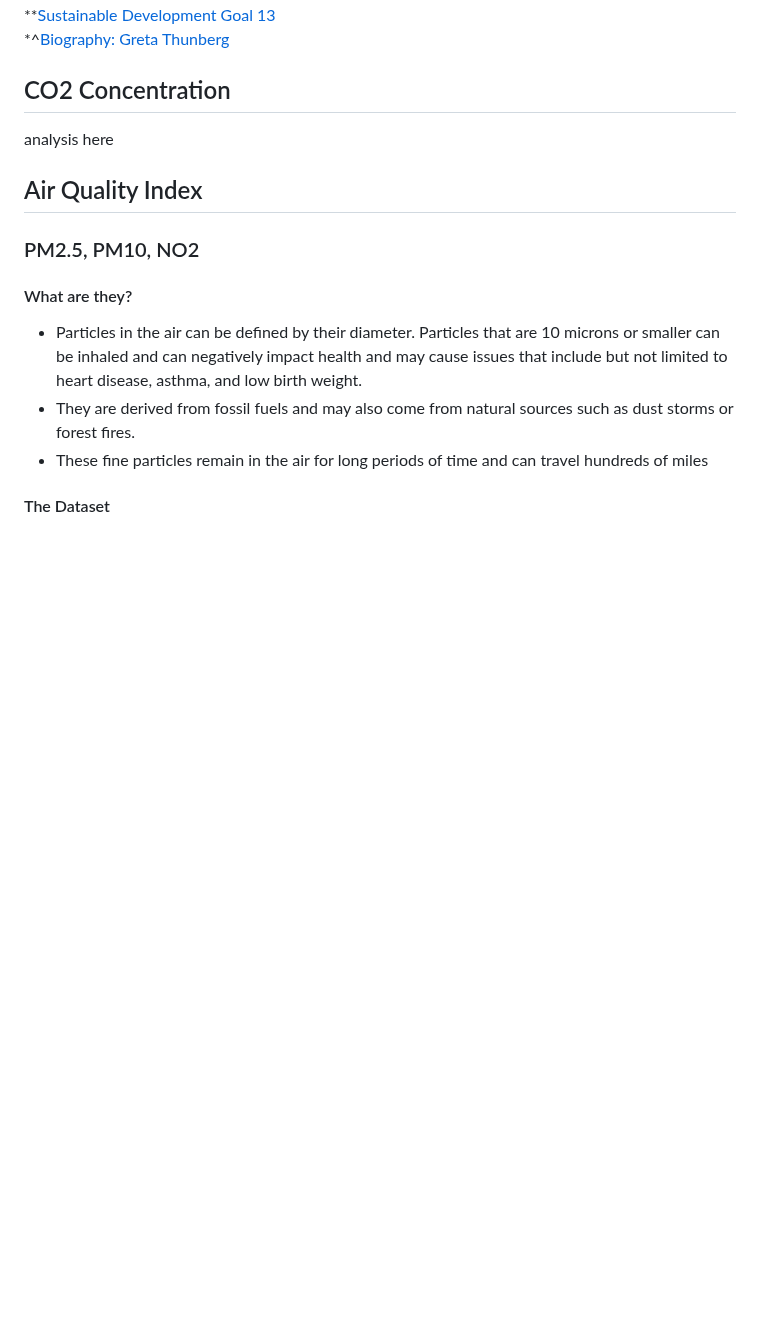
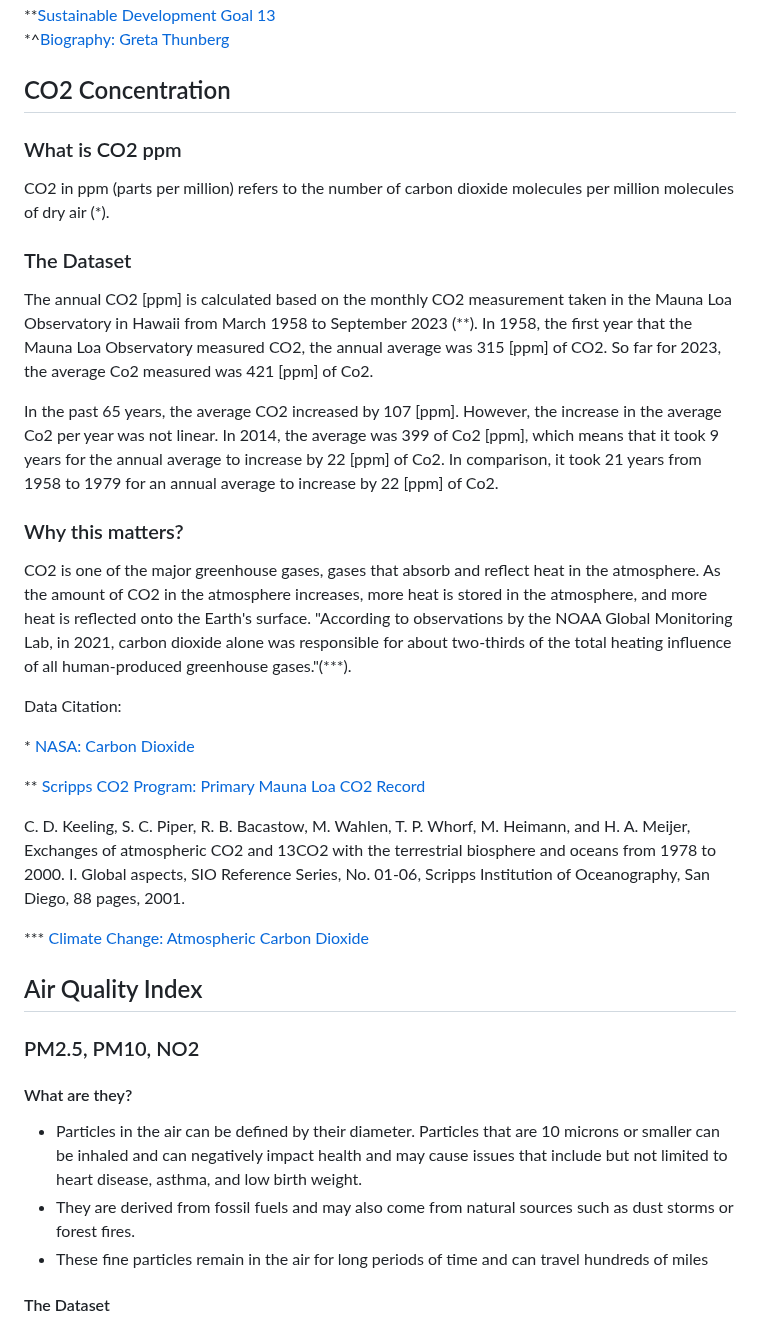
Before and after one commit to dumidunipg/project-3, a Markdown page: README.md, the part around the change. Rendered like a GitHub page; blank space fills up the shorter version.

```diff
--- a/README.md
+++ b/README.md
@@ -14,7 +14,27 @@
 
 ## CO2 Concentration
 
-analysis here
+### What is CO2 ppm
+
+CO2 in ppm (parts per million) refers to the number of carbon dioxide molecules per million molecules of dry air (*).
+
+### The Dataset
+The annual CO2 [ppm] is calculated based on the monthly CO2 measurement taken in the Mauna Loa Observatory in Hawaii from March 1958 to September 2023 (**). In 1958, the first year that the Mauna Loa Observatory measured CO2, the annual average was 315 [ppm] of CO2. So far for 2023, the average Co2 measured was 421 [ppm] of Co2.
+
+In the past 65 years, the average CO2 increased by 107 [ppm]. However, the increase in the average Co2 per year was not linear. In 2014, the average was 399 of Co2 [ppm], which means that it took 9 years for the annual average to increase by 22 [ppm] of Co2. In comparison, it took 21 years from 1958 to 1979 for an annual average to increase by 22 [ppm] of Co2.
+
+### Why this matters?
+CO2 is one of the major greenhouse gases, gases that absorb and reflect heat in the atmosphere. As the amount of CO2 in the atmosphere increases, more heat is stored in the atmosphere, and more heat is reflected onto the Earth's surface. "According to observations by the NOAA Global Monitoring Lab, in 2021, carbon dioxide alone was responsible for about two-thirds of the total heating influence of all human-produced greenhouse gases."(***).
+
+Data Citation:
+
+\* [NASA: Carbon Dioxide](https://climate.nasa.gov/vital-signs/carbon-dioxide/)
+
+** [Scripps CO2 Program: Primary Mauna Loa CO2 Record ](https://scrippsco2.ucsd.edu/data/atmospheric_co2/primary_mlo_co2_record.html)
+
+C. D. Keeling, S. C. Piper, R. B. Bacastow, M. Wahlen, T. P. Whorf, M. Heimann, and H. A. Meijer, Exchanges of atmospheric CO2 and 13CO2 with the terrestrial biosphere and oceans from 1978 to 2000. I. Global aspects, SIO Reference Series, No. 01-06, Scripps Institution of Oceanography, San Diego, 88 pages, 2001.
+
+*** [Climate Change: Atmospheric Carbon Dioxide](https://www.climate.gov/news-features/understanding-climate/climate-change-atmospheric-carbon-dioxide)
 
 ## Air Quality Index
 
```
